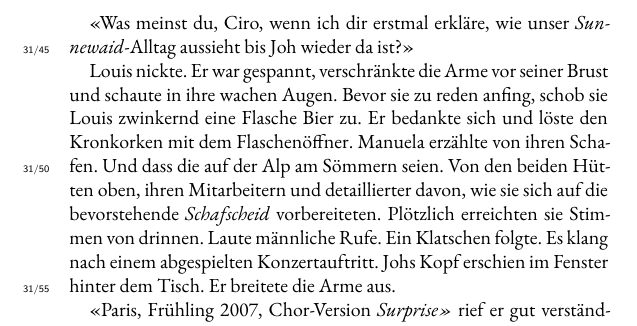
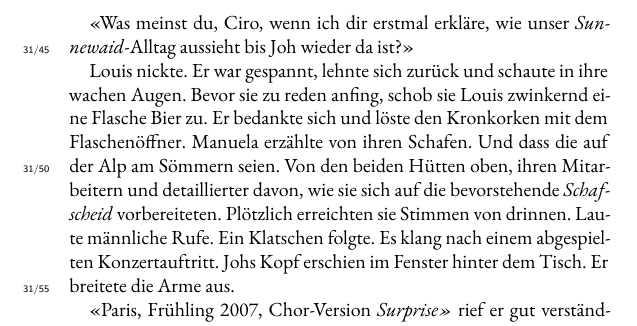
Before and after one commit to augruber/DerDuftDesSchaefers, a LaTeX book (book/main.tex, which reads book/chapters/32_chapter_31.tex): part of page 133 of 400, cut so that both start at the same text. Compiled offline with XeLaTeX; a missing font is replaced by an installed copy or a similar font.

Commit message:
Mom's changes — März 31, 2026 at 09:38

```diff
--- a/book/chapters/32_chapter_31.tex
+++ b/book/chapters/32_chapter_31.tex
@@ -53,7 +53,7 @@ vertrauten Blick zu Manuela.
 «Was meinst du, Ciro, wenn ich dir erstmal erkläre, wie unser
 \emph{Sunnewaid}-Alltag aussieht bis Joh wieder da ist?»
 
-Louis nickte. Er war gespannt, verschränkte die Arme vor seiner Brust
+Louis nickte. Er war gespannt, lehnte sich zurück
 und schaute in ihre wachen Augen. Bevor sie zu reden anfing, schob sie
 Louis zwinkernd eine Flasche Bier zu. Er bedankte sich und löste den
 Kronkorken mit dem Flaschenöffner.
```
